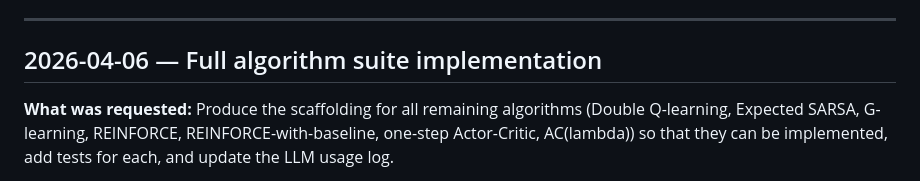
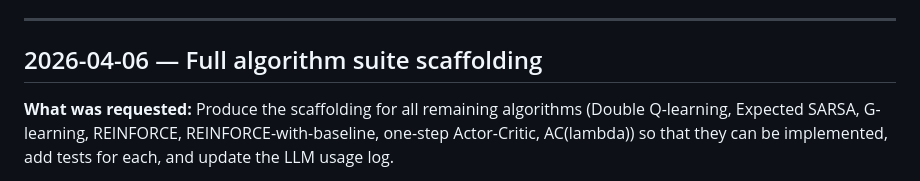
Before and after one commit to RottenDoom/Reinforcement-Learning-Algos, a Markdown page: report/llm_usage.md, the part around the change. Rendered like a GitHub page.

```diff
--- a/report/llm_usage.md
+++ b/report/llm_usage.md
@@ -91,7 +91,7 @@ Implement `SARSAAgent` in `algorithms/sarsa.py` and add corresponding tests in `
 
 ---
 
-## 2026-04-06 — Full algorithm suite implementation
+## 2026-04-06 — Full algorithm suite scaffolding
 
 **What was requested:**
 Produce the scaffolding for all remaining algorithms (Double Q-learning, Expected SARSA, G-learning, REINFORCE, REINFORCE-with-baseline, one-step Actor-Critic, AC(lambda)) so that they can be implemented, add tests for each, and update the LLM usage log.
```
Also changed, not shown: README.md (added, +121 -0 lines).
